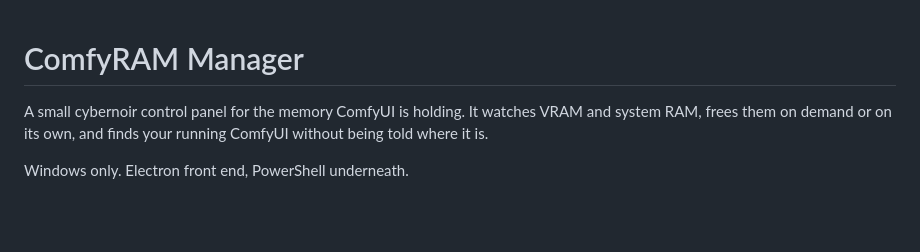
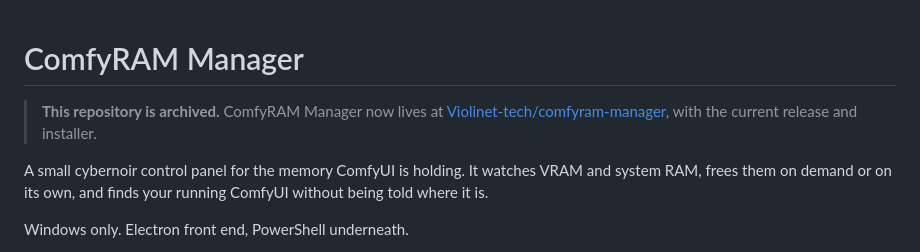
Before and after one commit to violetdiffusionai/comfyram-manager, a Markdown page: README.md, the part around the change. GitHub-like rendering; blank space fills up the shorter version.

Commit message:
README: archived, moved to Violinet-tech/comfyram-manager
Co-Authored-By: Claude Sonnet 5.5 <noreply@anthropic.com>

```diff
--- a/README.md
+++ b/README.md
@@ -1,4 +1,6 @@
 # ComfyRAM Manager
+
+> **This repository is archived.** ComfyRAM Manager now lives at [Violinet-tech/comfyram-manager](https://github.com/Violinet-tech/comfyram-manager), with the current release and installer.
 
 A small cybernoir control panel for the memory ComfyUI is holding. It watches
 VRAM and system RAM, frees them on demand or on its own, and finds your running
```
